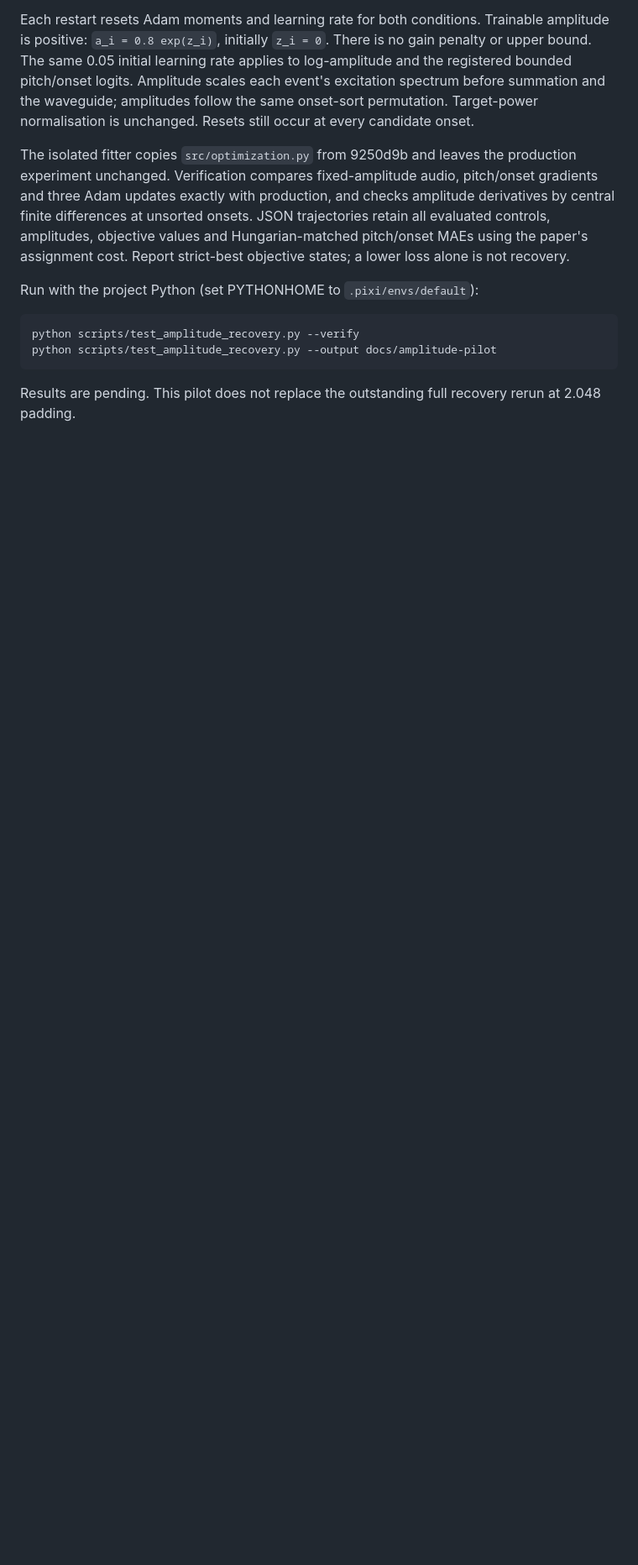
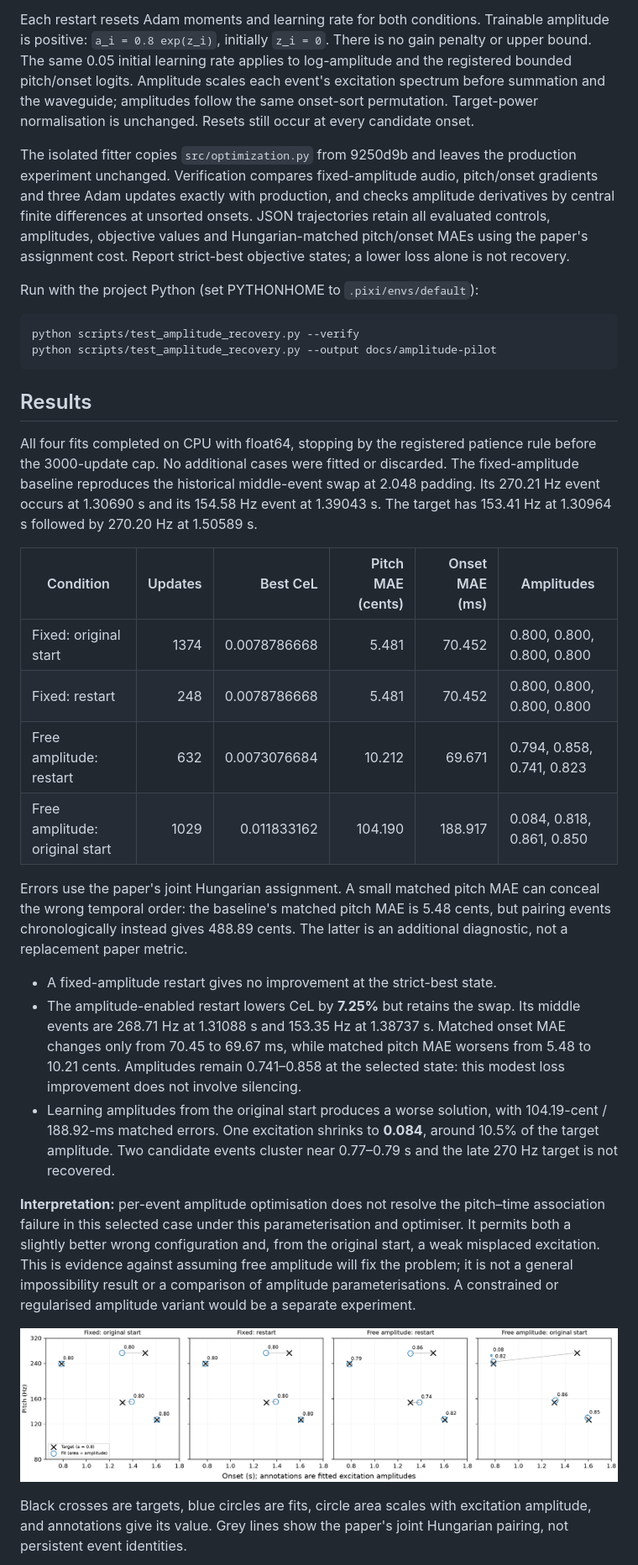
Before and after one commit to ptablasdpaula/ICASSP27-Phrase, a Markdown page: docs/amplitude-pilot/README.md, the part around one of its changes. Shown at 84% size. Rendered like a GitHub page; pictures changed too: docs/amplitude-pilot/fits.png (added); blank space fills up the shorter version.

Commit message:
Record amplitude pilot: swapped four-event fit remains unresolved

````diff
--- a/docs/amplitude-pilot/README.md
+++ b/docs/amplitude-pilot/README.md
@@ -62,5 +62,49 @@ python scripts/test_amplitude_recovery.py --verify
 python scripts/test_amplitude_recovery.py --output docs/amplitude-pilot
 ```
 
-Results are pending. This pilot does not replace the outstanding full recovery
-rerun at 2.048 padding.
+## Results
+
+All four fits completed on CPU with float64, stopping by the registered patience
+rule before the 3000-update cap. No additional cases were fitted or discarded.
+The fixed-amplitude baseline reproduces the historical middle-event swap at
+2.048 padding. Its 270.21 Hz event occurs at 1.30690 s and its 154.58 Hz event
+at 1.39043 s. The target has 153.41 Hz at 1.30964 s followed by 270.20 Hz at
+1.50589 s.
+
+| Condition | Updates | Best CeL | Pitch MAE (cents) | Onset MAE (ms) | Amplitudes |
+|---|---:|---:|---:|---:|---|
+| Fixed: original start | 1374 | 0.0078786668 | 5.481 | 70.452 | 0.800, 0.800, 0.800, 0.800 |
+| Fixed: restart | 248 | 0.0078786668 | 5.481 | 70.452 | 0.800, 0.800, 0.800, 0.800 |
+| Free amplitude: restart | 632 | 0.0073076684 | 10.212 | 69.671 | 0.794, 0.858, 0.741, 0.823 |
+| Free amplitude: original start | 1029 | 0.011833162 | 104.190 | 188.917 | 0.084, 0.818, 0.861, 0.850 |
+
+Errors use the paper's joint Hungarian assignment. A small matched pitch MAE
+can conceal the wrong temporal order: the baseline's matched pitch MAE is
+5.48 cents, but pairing events chronologically instead gives 488.89 cents.
+The latter is an additional diagnostic, not a replacement paper metric.
+
+- A fixed-amplitude restart gives no improvement at the strict-best state.
+- The amplitude-enabled restart lowers CeL by **7.25%** but retains the swap.
+  Its middle events are 268.71 Hz at 1.31088 s and 153.35 Hz at 1.38737 s.
+  Matched onset MAE changes only from 70.45 to 69.67 ms, while matched pitch
+  MAE worsens from 5.48 to 10.21 cents. Amplitudes remain 0.741–0.858 at the
+  selected state: this modest loss improvement does not involve silencing.
+- Learning amplitudes from the original start produces a worse solution,
+  with 104.19-cent / 188.92-ms matched errors. One excitation shrinks to
+  **0.084**, around 10.5% of the target amplitude. Two candidate events cluster
+  near 0.77–0.79 s and the late 270 Hz target is not recovered.
+
+**Interpretation:** per-event amplitude optimisation does not resolve the
+pitch–time association failure in this selected case under this parameterisation
+and optimiser. It permits both a slightly better wrong configuration and,
+from the original start, a weak misplaced excitation. This is evidence against
+assuming free amplitude will fix the problem; it is not a general impossibility
+result or a comparison of amplitude parameterisations. A constrained or
+regularised amplitude variant would be a separate experiment.
+
+![Strict-best event configurations](fits.png)
+
+Black crosses are targets, blue circles are fits, circle area scales with
+excitation amplitude, and annotations give its value. Grey lines show the
+paper's joint Hungarian pairing, not persistent event identities.
+
````
Also changed, not shown: other parts of docs/amplitude-pilot/README.md (+13 -0 lines), docs/amplitude-pilot/table.md (added, +6 -0 lines), docs/cel-gradient-screen/findings.md (+9 -0 lines), docs/amplitude-pilot/trajectories.png (added), 9 other files.
